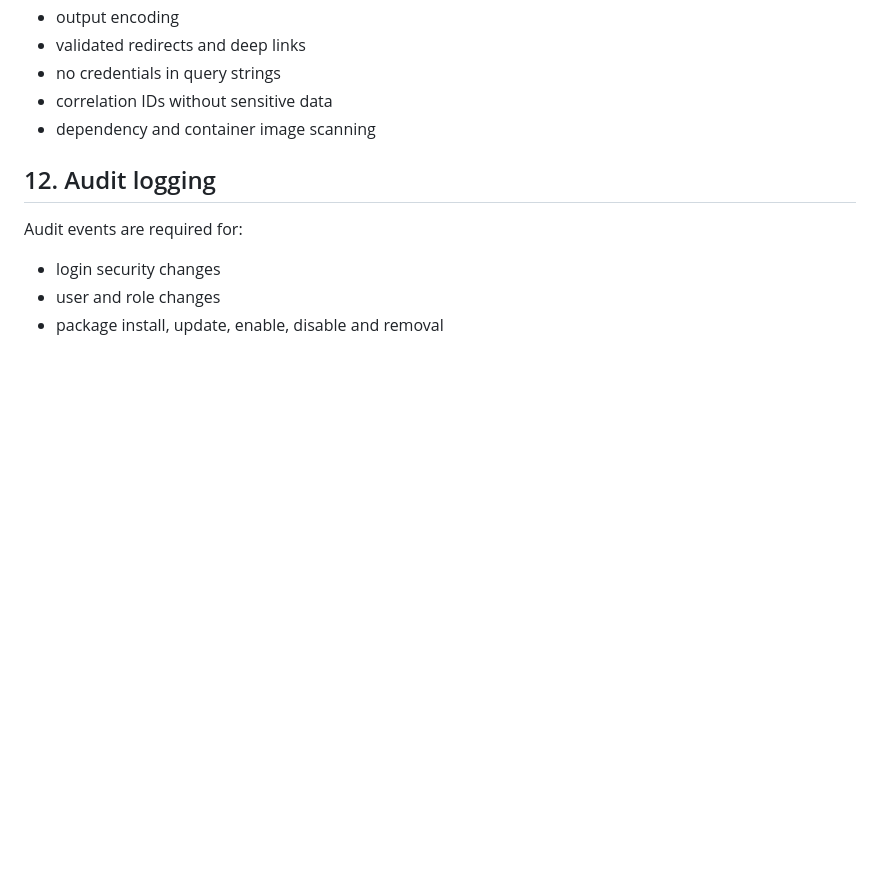
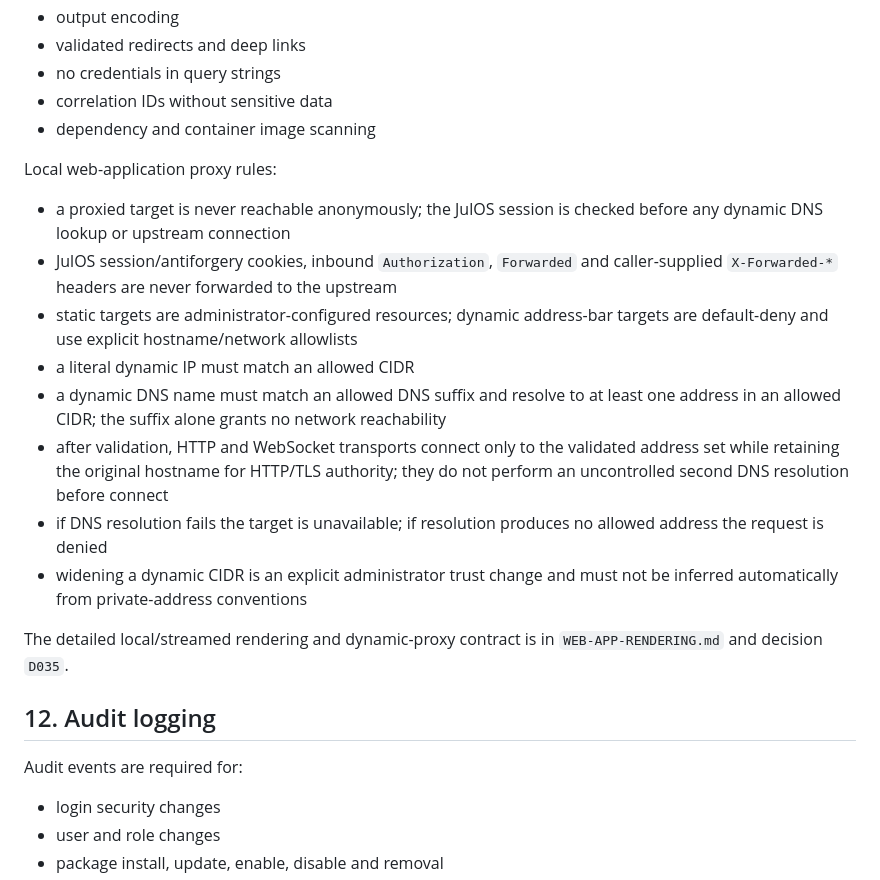
Before and after one commit to Juloc/julos, a Markdown page: docs/SECURITY_AND_OPERATIONS.md, the part around the change. GitHub-like rendering; blank space fills up the shorter version.

Commit message:
docs(webapp): record resolved-address proxy policy
Synchronize the security and backlog documents with WEB-001 resolved-IP validation and connection pinning, and record the already-implemented address-bar browser as complete.

```diff
--- a/docs/SECURITY_AND_OPERATIONS.md
+++ b/docs/SECURITY_AND_OPERATIONS.md
@@ -260,6 +260,19 @@ Required controls:
 - correlation IDs without sensitive data
 - dependency and container image scanning
 
+Local web-application proxy rules:
+
+- a proxied target is never reachable anonymously; the JulOS session is checked before any dynamic DNS lookup or upstream connection
+- JulOS session/antiforgery cookies, inbound `Authorization`, `Forwarded` and caller-supplied `X-Forwarded-*` headers are never forwarded to the upstream
+- static targets are administrator-configured resources; dynamic address-bar targets are default-deny and use explicit hostname/network allowlists
+- a literal dynamic IP must match an allowed CIDR
+- a dynamic DNS name must match an allowed DNS suffix and resolve to at least one address in an allowed CIDR; the suffix alone grants no network reachability
+- after validation, HTTP and WebSocket transports connect only to the validated address set while retaining the original hostname for HTTP/TLS authority; they do not perform an uncontrolled second DNS resolution before connect
+- if DNS resolution fails the target is unavailable; if resolution produces no allowed address the request is denied
+- widening a dynamic CIDR is an explicit administrator trust change and must not be inferred automatically from private-address conventions
+
+The detailed local/streamed rendering and dynamic-proxy contract is in `WEB-APP-RENDERING.md` and decision `D035`.
+
 ## 12. Audit logging
 
 Audit events are required for:
```
Also changed, not shown: docs/BACKLOG.md (+1 -1 lines).
